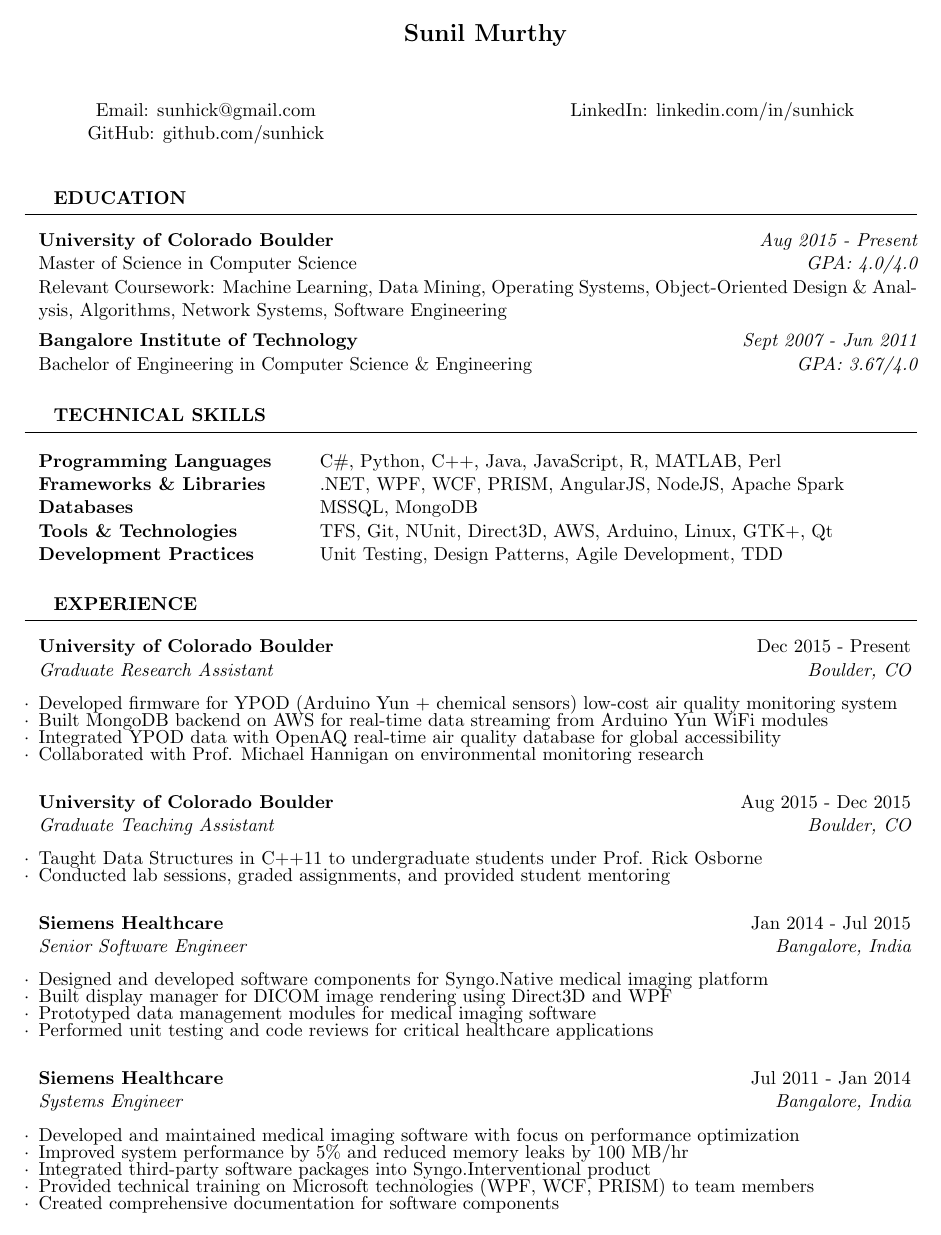
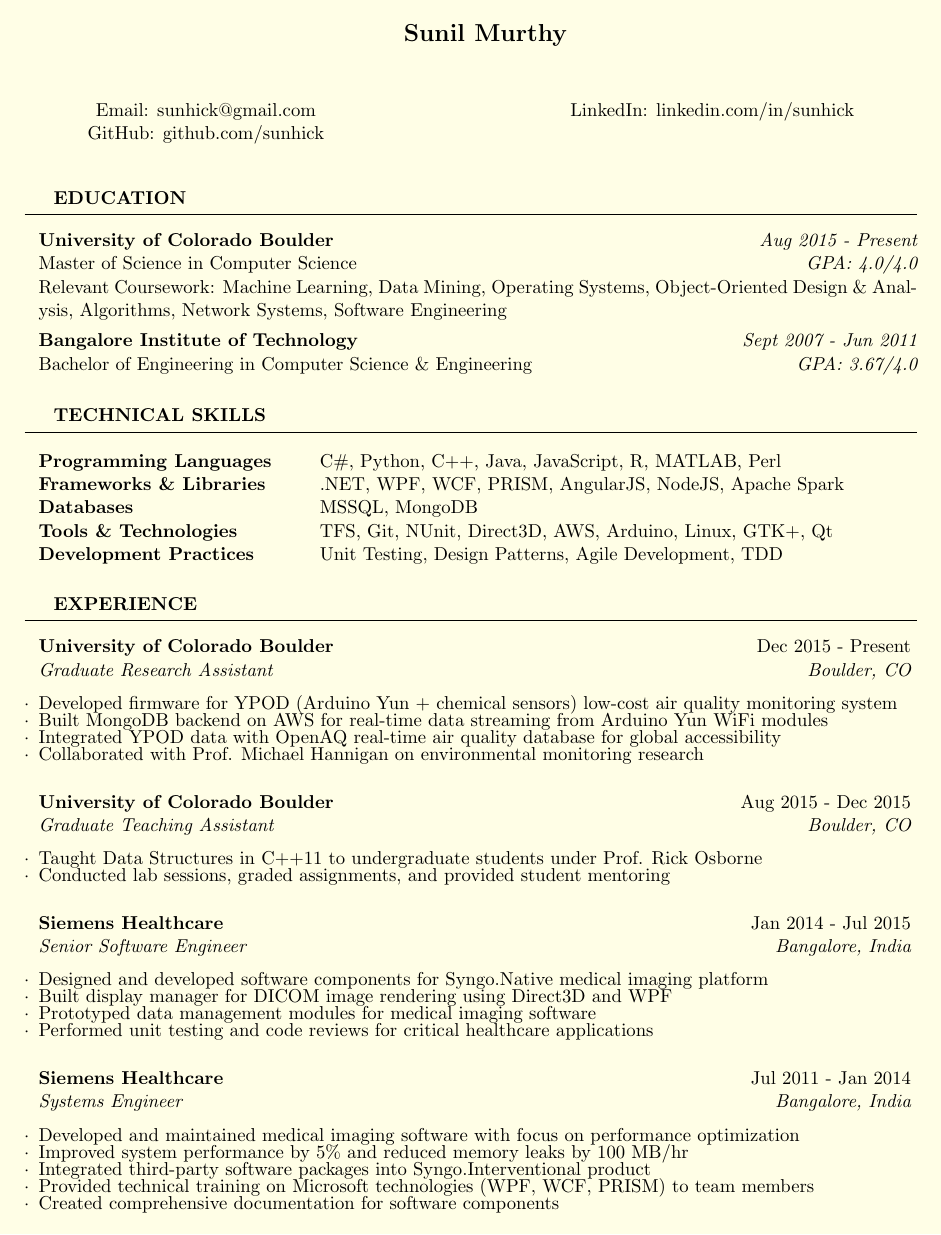
Before and after one commit to Sunhick/resume, a LaTeX CV (cv/resume_modern.tex): page 1 of 2. The pictures show the PDF file cv-pdf/resume_modern.pdf that the author committed with the source.

Commit message:
Add support for changing background and font colors

```diff
--- a/cv/resume_modern.tex
+++ b/cv/resume_modern.tex
@@ -1,5 +1,7 @@
 \documentclass{resume}
 \usepackage[left=0.5in,top=0.6in,right=0.75in,bottom=0.6in]{geometry}
+\usepackage{xcolor}
+\pagecolor{PAGECOLOR_PLACEHOLDER}
 \usepackage{amssymb}
 \usepackage{url}
 \usepackage{hyperref}
```
Also changed, not shown: cv/resume.tex (+2 -0 lines), Makefile, README.md, cv-pdf/resume.pdf, cv-pdf/resume_modern.pdf.
